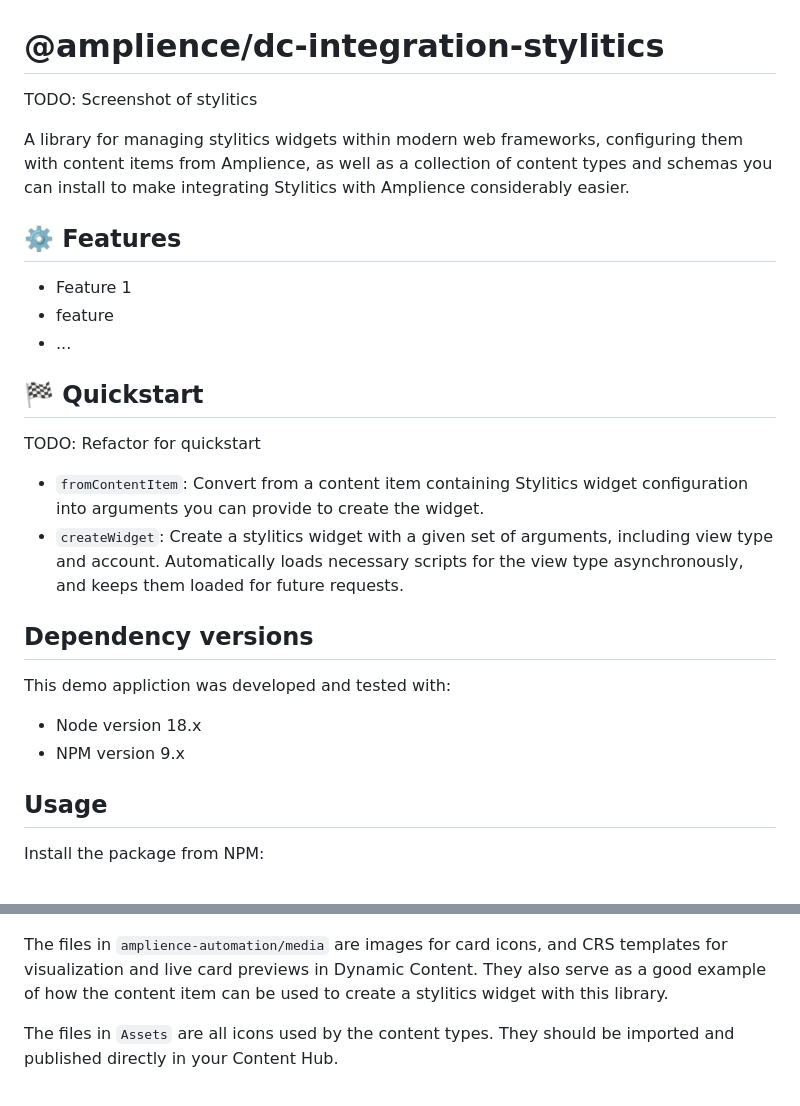
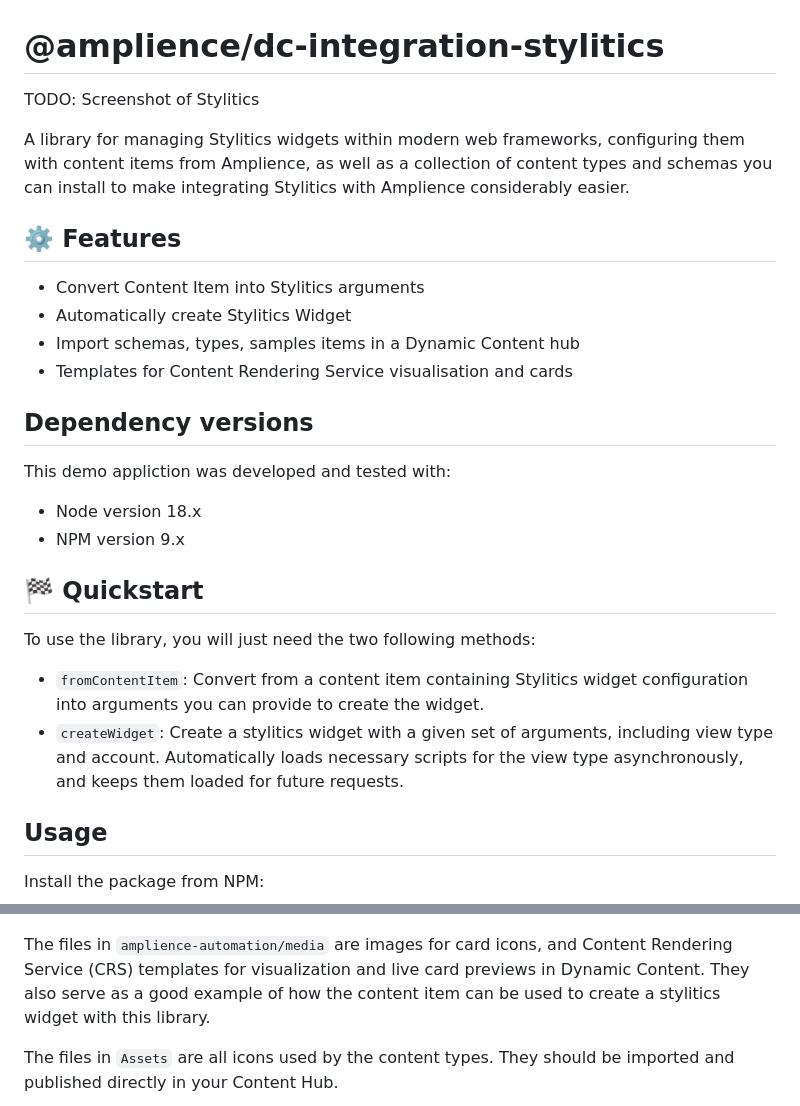
Before and after one commit to amplience/dc-integration-stylitics, a Markdown page: README.md, 2 parts joined by grey strips. GitHub-like rendering.

Commit message:
chore: Update README.md

```diff
--- a/README.md
+++ b/README.md
@@ -1,21 +1,16 @@
 # @amplience/dc-integration-stylitics
 
-TODO: Screenshot of stylitics
+TODO: Screenshot of Stylitics
 
 
 
-A library for managing stylitics widgets within modern web frameworks, configuring them with content items from Amplience, as well as a collection of content types and schemas you can install to make integrating Stylitics with Amplience considerably easier.
+A library for managing Stylitics widgets within modern web frameworks, configuring them with content items from Amplience, as well as a collection of content types and schemas you can install to make integrating Stylitics with Amplience considerably easier.
 
 ## ⚙️ Features
-- Feature 1
-- feature
-- ...
-
-## 🏁 Quickstart
-TODO: Refactor for quickstart
-
-- `fromContentItem`: Convert from a content item containing Stylitics widget configuration into arguments you can provide to create the widget.
-- `createWidget`: Create a stylitics widget with a given set of arguments, including view type and account. Automatically loads necessary scripts for the view type asynchronously, and keeps them loaded for future requests.
+- Convert Content Item into Stylitics arguments
+- Automatically create Stylitics Widget
+- Import schemas, types, samples items in a Dynamic Content hub
+- Templates for Content Rendering Service visualisation and cards
 
 ## Dependency versions
 
@@ -23,6 +18,13 @@ This demo appliction was developed and tested with:
 
 - Node version 18.x
 - NPM version 9.x
+
+## 🏁 Quickstart
+
+To use the library, you will just need the two following methods:
+
+- `fromContentItem`: Convert from a content item containing Stylitics widget configuration into arguments you can provide to create the widget.
+- `createWidget`: Create a stylitics widget with a given set of arguments, including view type and account. Automatically loads necessary scripts for the view type asynchronously, and keeps them loaded for future requests.
 
 ## Usage
 
@@ -91,7 +93,7 @@ The content types created in this step will rely on assets imported in the next
 
 ![Dynamic Content)](./docs/media/stylitics-crs-viz.png)
 
-The files in `amplience-automation/media` are images for card icons, and CRS templates for visualization and live card previews in Dynamic Content. They also serve as a good example of how the content item can be used to create a stylitics widget with this library.
+The files in `amplience-automation/media` are images for card icons, and Content Rendering Service (CRS) templates for visualization and live card previews in Dynamic Content. They also serve as a good example of how the content item can be used to create a stylitics widget with this library.
 
 The files in `Assets` are all icons used by the content types. They should be imported and published directly in your Content Hub.
 
```
